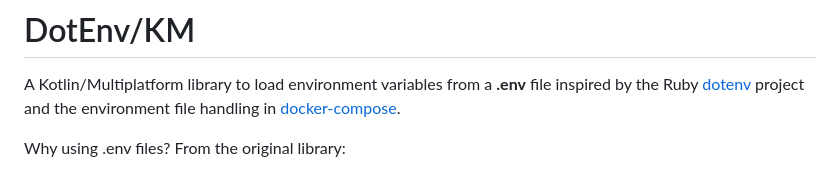
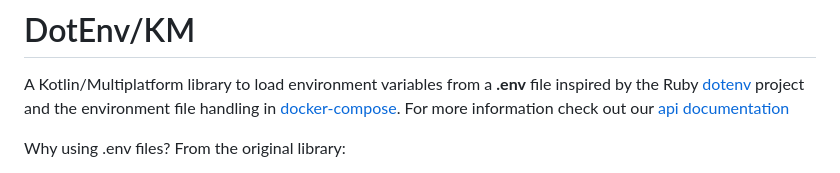
Before and after one commit to SmarTTYs/dotenv, a Markdown page: README.md, the part around the change. Rendered like a GitHub page.

Commit message:
docs: add link to api documentation

```diff
--- a/README.md
+++ b/README.md
@@ -3,6 +3,7 @@
 A Kotlin/Multiplatform library to load environment variables from a **.env** file
 inspired by the Ruby [dotenv](https://github.com/bkeepers/dotenv) project
 and the environment file handling in [docker-compose](https://docs.docker.com/compose/environment-variables/env-file/).
+For more information check out our [api documentation](https://smarttys.github.io/dotenv/)
 
 Why using .env files? From the original library:
 > Storing configuration in the environment is one of the tenets of a
```
